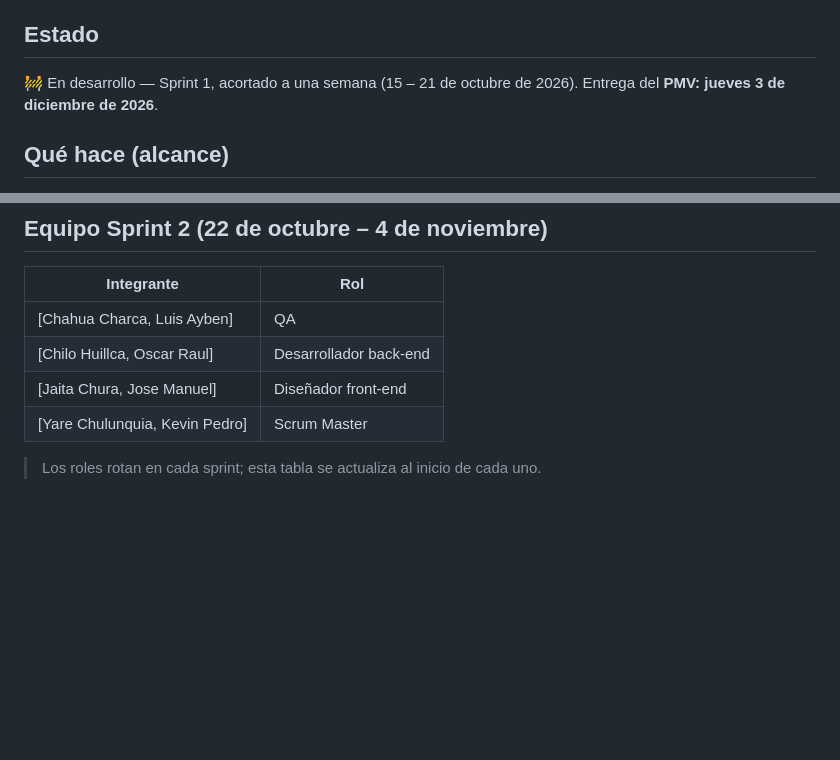
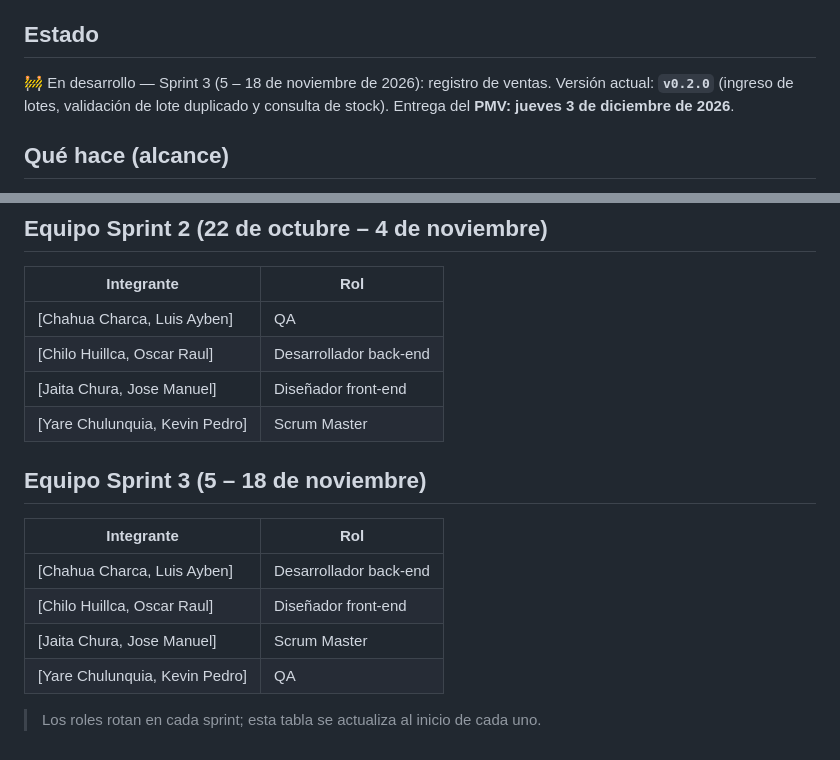
Before and after one commit to Luis-Ayben-Chahua-Charca/FarmasilERP, a Markdown page: README.md, 2 parts joined by grey strips. GitHub-like rendering; blank space fills up the shorter version.

Commit message:
docs(planificacion): cierra el sprint 2 con la versión 0.2.0 (#68)
Refs #49

```diff
--- a/README.md
+++ b/README.md
@@ -6,7 +6,7 @@ Sistema para la farmacia **Farmasil** que registra las ventas y lleva el inventa
 
 ## Estado
 
-🚧 En desarrollo — Sprint 1, acortado a una semana (15 – 21 de octubre de 2026). Entrega del **PMV: jueves 3 de diciembre de 2026**.
+🚧 En desarrollo — Sprint 3 (5 – 18 de noviembre de 2026): registro de ventas. Versión actual: **`v0.2.0`** (ingreso de lotes, validación de lote duplicado y consulta de stock). Entrega del **PMV: jueves 3 de diciembre de 2026**.
 
 ## Qué hace (alcance)
 
@@ -89,4 +89,13 @@ FarmasilERP/
 | [Jaita Chura, Jose Manuel] | Diseñador front-end |
 | [Yare Chulunquia, Kevin Pedro] | Scrum Master |
 
+## Equipo Sprint 3 (5 – 18 de noviembre)
+
+| Integrante | Rol |
+|---|---|
+| [Chahua Charca, Luis Ayben] | Desarrollador back-end |
+| [Chilo Huillca, Oscar Raul] | Diseñador front-end |
+| [Jaita Chura, Jose Manuel] | Scrum Master |
+| [Yare Chulunquia, Kevin Pedro] | QA |
+
 > Los roles rotan en cada sprint; esta tabla se actualiza al inicio de cada uno.
```
Also changed, not shown: CHANGELOG.md (+4 -0 lines).
